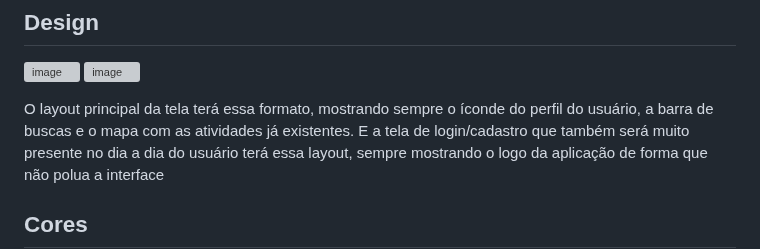
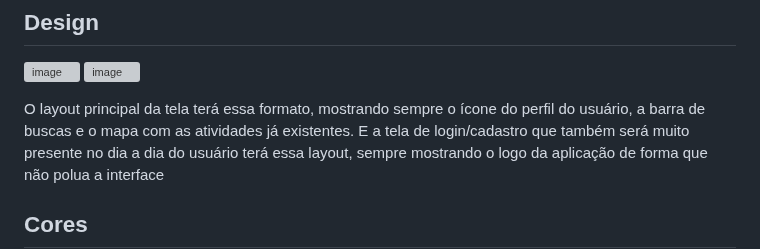
Before and after one commit to ICEI-PUC-Minas-PMV-SI/pmv-si-2023-1-e1-proj-web-t5-esportes_gratuitos, a Markdown page: docs/template.md, the part around the change. Drawn GitHub-style; grey boxes are pictures that could not be loaded.

Commit message:
Atualizar o template.md

```diff
--- a/docs/template.md
+++ b/docs/template.md
@@ -3,7 +3,7 @@
 ![image](https://user-images.githubusercontent.com/85028195/236078219-c86e9bf1-db38-41c2-942d-e4af68096c7f.png)
 ![image](https://user-images.githubusercontent.com/85028195/236078161-99a2ebaa-cf3b-43c9-9d97-67422207696f.png)
 
-O layout principal da tela terá essa formato, mostrando sempre o íconde do perfil do usuário, a barra de buscas e o mapa com as atividades já existentes.
+O layout principal da tela terá essa formato, mostrando sempre o ícone do perfil do usuário, a barra de buscas e o mapa com as atividades já existentes.
 E a tela de login/cadastro que também será muito presente no dia a dia do usuário terá essa layout, sempre mostrando o logo da aplicação de forma que não polua a interface
 
 
```
